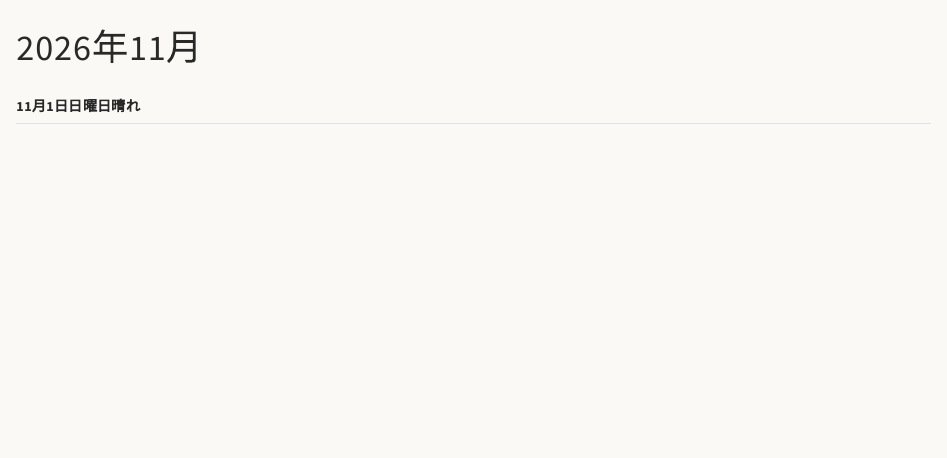
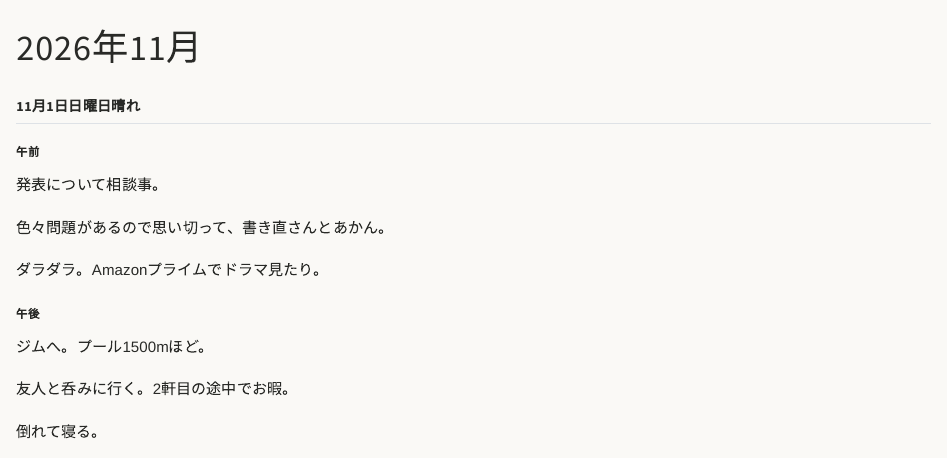
Before and after one commit to unotasuku/unotasuku.github.io, a Quarto document (diary/202611diary.qmd): the page in a window 1100 px wide, from its top. Rendered offline with R 4.5, knitr and Pandoc in place of Quarto, with nearby package versions.

Commit message:
update site

```diff
--- a/diary/202611diary.qmd
+++ b/diary/202611diary.qmd
@@ -3,7 +3,8 @@ title: "2026年11月"
 ---
 
 ## 11月1日日曜日晴れ
-###
+
+### 午前
 発表について相談事。
 
 色々問題があるので思い切って、書き直さんとあかん。
```
